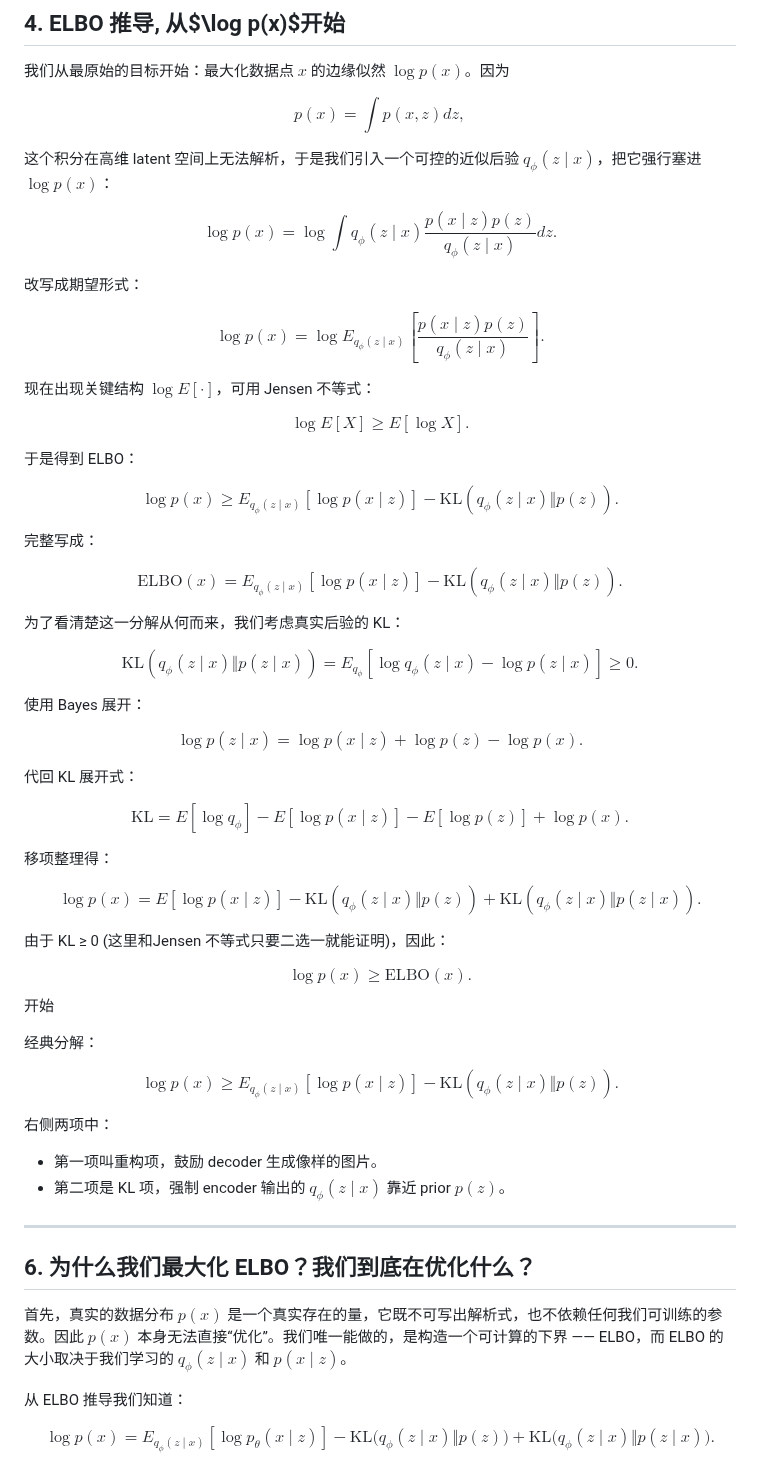
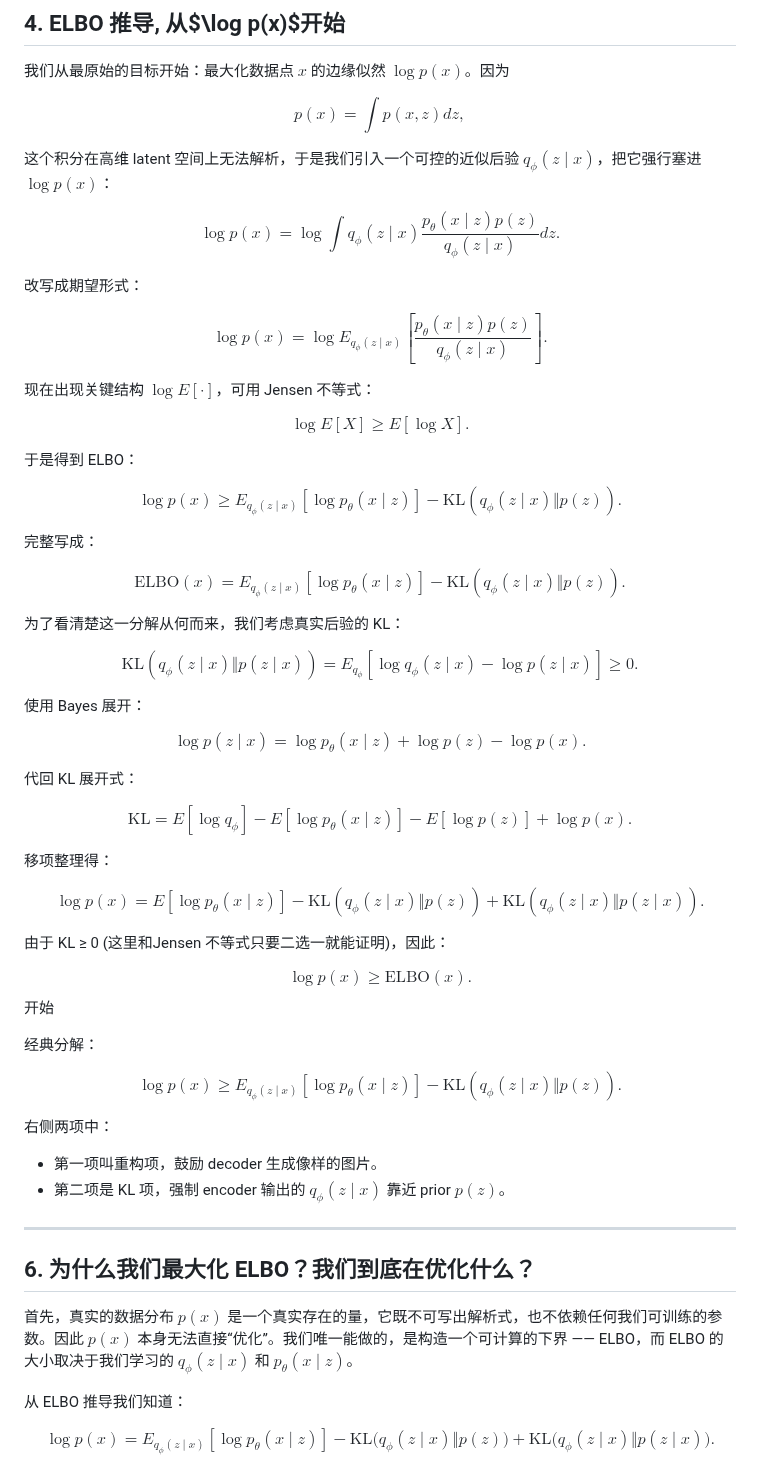
Before and after one commit to padiac/padiac.github.io, a Markdown page: notes/diffusion-part-1-vae-hvae-vdm-insights.md, the part around one of its changes. Rendered like a GitHub page.

Commit message:
docs: use p_theta(x|z) consistently

```diff
--- a/notes/diffusion-part-1-vae-hvae-vdm-insights.md
+++ b/notes/diffusion-part-1-vae-hvae-vdm-insights.md
@@ -75,12 +75,12 @@ $$ p(x)=\int p(x,z) dz, $$
 
 这个积分在高维 latent 空间上无法解析，于是我们引入一个可控的近似后验 $q_\phi(z \mid x)$，把它强行塞进 $\log p(x)$：
 
-$$ \log p(x) = \log \int q_\phi(z \mid x)\frac{p(x \mid z)p(z)}{q_\phi(z \mid x)} dz. $$
+$$ \log p(x) = \log \int q_\phi(z \mid x)\frac{p_\theta(x \mid z)p(z)}{q_\phi(z \mid x)} dz. $$
 
 
 改写成期望形式：
 
-$$ \log p(x) = \log E_{q_\phi(z \mid x)} \left[ \frac{p(x \mid z)p(z)} {q_\phi(z \mid x)} \right]. $$
+$$ \log p(x) = \log E_{q_\phi(z \mid x)} \left[ \frac{p_\theta(x \mid z)p(z)} {q_\phi(z \mid x)} \right]. $$
 
 现在出现关键结构 $\log E[\cdot]$，可用 Jensen 不等式：
 
@@ -88,11 +88,11 @@ $$ \log E[X] \ge E[\log X]. $$
 
 于是得到 ELBO：
 
-$$ \log p(x) \ge E_{q_\phi(z \mid x)} [\log p(x \mid z)] - \text{KL}(q_\phi(z \mid x)\Vert p(z)). $$
+$$ \log p(x) \ge E_{q_\phi(z \mid x)} [\log p_\theta(x \mid z)] - \text{KL}(q_\phi(z \mid x)\Vert p(z)). $$
 
 完整写成：
 
-$$ \text{ELBO}(x) = E_{q_\phi(z \mid x)}[\log p(x \mid z)] - \text{KL}(q_\phi(z \mid x)\Vert p(z)). $$
+$$ \text{ELBO}(x) = E_{q_\phi(z \mid x)}[\log p_\theta(x \mid z)] - \text{KL}(q_\phi(z \mid x)\Vert p(z)). $$
 
 为了看清楚这一分解从何而来，我们考虑真实后验的 KL：
 
@@ -100,15 +100,15 @@ $$ \text{KL}(q_\phi(z \mid x)\Vert p(z \mid x)) = E_{q_\phi}[\log q_\phi(z \mid
 
 使用 Bayes 展开：
 
-$$ \log p(z \mid x) = \log p(x \mid z) + \log p(z) - \log p(x). $$
+$$ \log p(z \mid x) = \log p_\theta(x \mid z) + \log p(z) - \log p(x). $$
 
 代回 KL 展开式：
 
-$$ \text{KL} = E[\log q_\phi] - E[\log p(x \mid z)] - E[\log p(z)] + \log p(x). $$
+$$ \text{KL} = E[\log q_\phi] - E[\log p_\theta(x \mid z)] - E[\log p(z)] + \log p(x). $$
 
 移项整理得：
 
-$$ \log p(x) = E[\log p(x \mid z)] - \text{KL}(q_\phi(z \mid x)\Vert p(z)) + \text{KL}(q_\phi(z \mid x)\Vert p(z \mid x)). $$
+$$ \log p(x) = E[\log p_\theta(x \mid z)] - \text{KL}(q_\phi(z \mid x)\Vert p(z)) + \text{KL}(q_\phi(z \mid x)\Vert p(z \mid x)). $$
 
 由于 KL ≥ 0 (这里和Jensen 不等式只要二选一就能证明)，因此：
 
@@ -117,7 +117,7 @@ $$ \log p(x)\ge \text{ELBO}(x). $$
 
 经典分解：
 
-$$ \log p(x) \ge E_{q_\phi(z \mid x)}[\log p(x \mid z)] - \text{KL}(q_\phi(z \mid x) \Vert p(z)). $$
+$$ \log p(x) \ge E_{q_\phi(z \mid x)}[\log p_\theta(x \mid z)] - \text{KL}(q_\phi(z \mid x) \Vert p(z)). $$
 
 右侧两项中：
 
@@ -128,7 +128,7 @@ $$ \log p(x) \ge E_{q_\phi(z \mid x)}[\log p(x \mid z)] - \text{KL}(q_\phi(z \mi
 
 ## 6. 为什么我们最大化 ELBO？我们到底在优化什么？
 
-首先，真实的数据分布 $p(x)$ 是一个真实存在的量，它既不可写出解析式，也不依赖任何我们可训练的参数。因此 $p(x)$ 本身无法直接“优化”。我们唯一能做的，是构造一个可计算的下界 —— ELBO，而 ELBO 的大小取决于我们学习的 $q_\phi(z \mid x)$ 和 $p(x \mid z)$。
+首先，真实的数据分布 $p(x)$ 是一个真实存在的量，它既不可写出解析式，也不依赖任何我们可训练的参数。因此 $p(x)$ 本身无法直接“优化”。我们唯一能做的，是构造一个可计算的下界 —— ELBO，而 ELBO 的大小取决于我们学习的 $q_\phi(z \mid x)$ 和 $p_\theta(x \mid z)$。
 
 从 ELBO 推导我们知道：
 
```
Also changed, not shown: other parts of notes/diffusion-part-1-vae-hvae-vdm-insights.md (+4 -4 lines).
